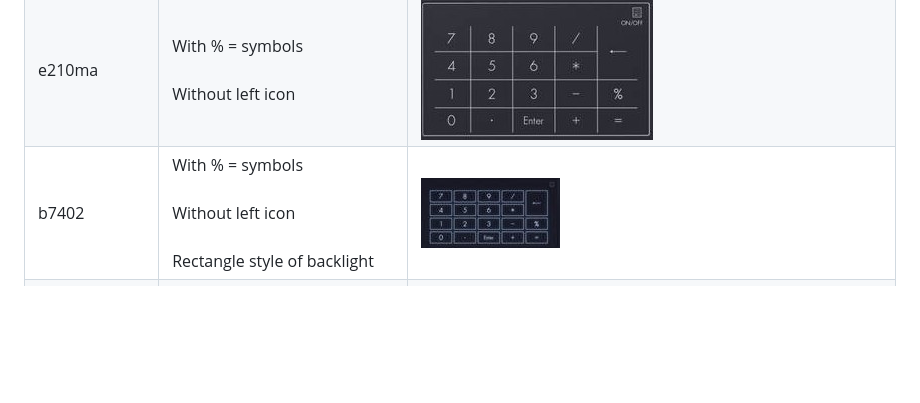
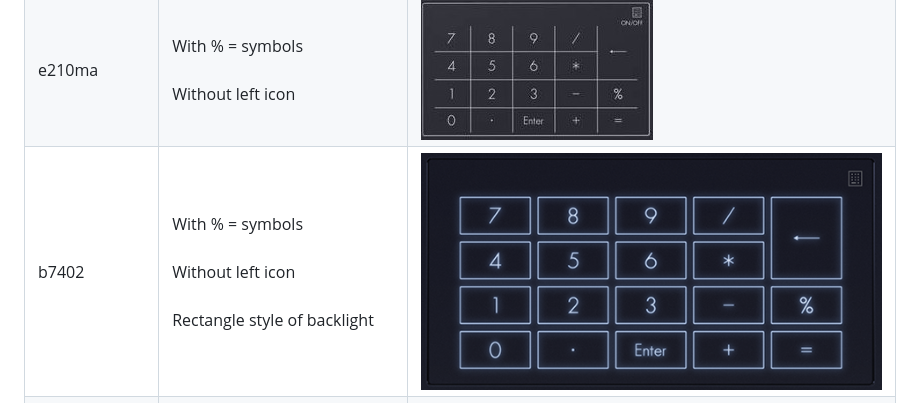
Before and after one commit to asus-linux-drivers/asus-numberpad-driver, a Markdown page: README.md, the part around the change. Rendered like a GitHub page; pictures changed too: images/Asus-B7402.jpeg (deleted), images/Asus-B7402.png (added); blank space fills up the shorter version.

Commit message:
refactor: 💡 Add better quality B7402 icon

```diff
--- a/README.md
+++ b/README.md
@@ -8,7 +8,7 @@ If you find this project useful, do not forget to give it a [![GitHub stars](htt
 | ------------ | ------------------------------------------------------------------------------------------------------------ | --------------------------------------------------------------------------------------------------- |
 | ux433fa      | Without % = symbols<br><br>Without left icon                                                                 | ![without % = symbols](images/Asus-ZenBook-UX433FA.jpg)                                             |
 | e210ma       | With % = symbols<br><br>Without left icon                                                                    | ![with % = symbols but left icon is missing](images/Asus-E210MA.jpg)                                |
-| b7402        | With % = symbols<br><br>Without left icon<br><br>Rectangle style of backlight                                | ![with % = symbols, left icon is missing and rectangles style of backlight](images/Asus-B7402.jpeg) |
+| b7402        | With % = symbols<br><br>Without left icon<br><br>Rectangle style of backlight                                | ![with % = symbols, left icon is missing and rectangles style of backlight](images/Asus-B7402.png) |
 | up5401ea     | With % = symbols                                                                                             | ![with % = symbols](images/Asus-ZenBook-UP5401EA.png)                                               |
 | ux581l       | With % = symbols<br><br>Vertical model                                                                       | ![model ux581](images/Asus-ZenBook-UX581l.jpg)                                                      |
 | g533         | With NumLock key                                                                                             | ![with numlock](images/Asus-ROG-Strix-Scar-15-g533.png)                                             |
```
